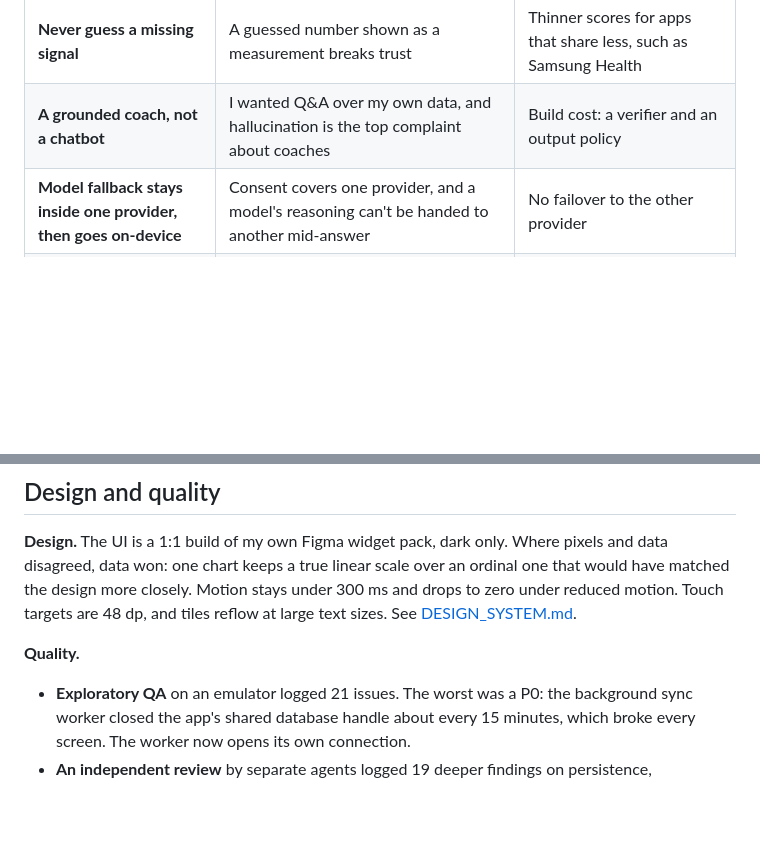
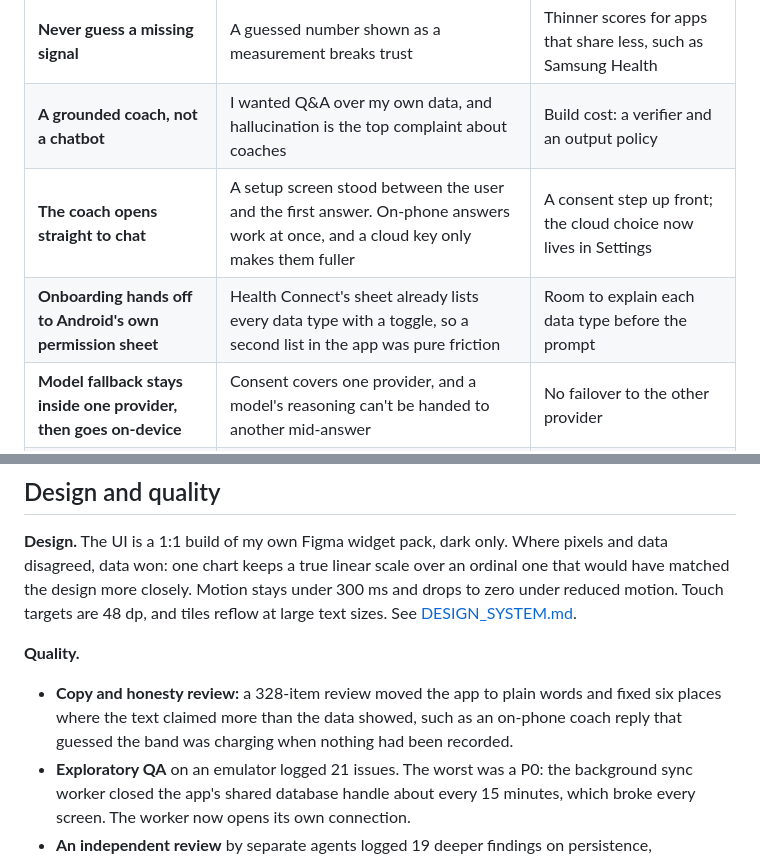
Before and after one commit to A2K2005/airlog, a Markdown page: README.md, 2 parts joined by grey strips. Rendered like a GitHub page; blank space fills up the shorter version.

Commit message:
README: coach and onboarding decisions, copy and honesty review

```diff
--- a/README.md
+++ b/README.md
@@ -63,6 +63,8 @@ For example, I asked for the UI to be a 1:1 copy of my Figma widget pack. Princi
 | **Health Connect as the base, every app, one app per metric** | Free, with no cloud project, OAuth review or security audit | Gap-filling across apps. Mixing two apps' data in one metric was cut |
 | **Never guess a missing signal** | A guessed number shown as a measurement breaks trust | Thinner scores for apps that share less, such as Samsung Health |
 | **A grounded coach, not a chatbot** | I wanted Q&A over my own data, and hallucination is the top complaint about coaches | Build cost: a verifier and an output policy |
+| **The coach opens straight to chat** | A setup screen stood between the user and the first answer. On-phone answers work at once, and a cloud key only makes them fuller | A consent step up front; the cloud choice now lives in Settings |
+| **Onboarding hands off to Android's own permission sheet** | Health Connect's sheet already lists every data type with a toggle, so a second list in the app was pure friction | Room to explain each data type before the prompt |
 | **Model fallback stays inside one provider, then goes on-device** | Consent covers one provider, and a model's reasoning can't be handed to another mid-answer | No failover to the other provider |
 | **Google Health API as an opt-in beta** | Its OAuth verification needs an annual CASA audit ($500–$4,500). Health Connect covers the core without it | Richer overnight data for most users, for now |
 | **Flutter, not Kotlin and Compose** | Reuses existing Flutter chart and theme code, and keeps an iOS path open | First-party Health Connect SDK fidelity. One metric needs a small Kotlin bridge |
@@ -109,6 +111,7 @@ Each provider also gets a daily budget (50 requests and 300k tokens by default)
 **Design.** The UI is a 1:1 build of my own Figma widget pack, dark only. Where pixels and data disagreed, data won: one chart keeps a true linear scale over an ordinal one that would have matched the design more closely. Motion stays under 300 ms and drops to zero under reduced motion. Touch targets are 48 dp, and tiles reflow at large text sizes. See [DESIGN_SYSTEM.md](app/docs/DESIGN_SYSTEM.md).
 
 **Quality.**
+- **Copy and honesty review:** a 328-item review moved the app to plain words and fixed six places where the text claimed more than the data showed, such as an on-phone coach reply that guessed the band was charging when nothing had been recorded.
 - **Exploratory QA** on an emulator logged 21 issues. The worst was a P0: the background sync worker closed the app's shared database handle about every 15 minutes, which broke every screen. The worker now opens its own connection.
 - **An independent review** by separate agents logged 19 deeper findings on persistence, provenance and coach privacy. [LAUNCH_READINESS](LAUNCH_READINESS.md) maps each one to its fix and to the device runs that come next.
 - **Startup:** onboarding now appears 2.2–2.7 s after `main()` instead of 3.5–3.8 s, after a database read and background-job registration moved off the critical path (profile build, emulator).
```
